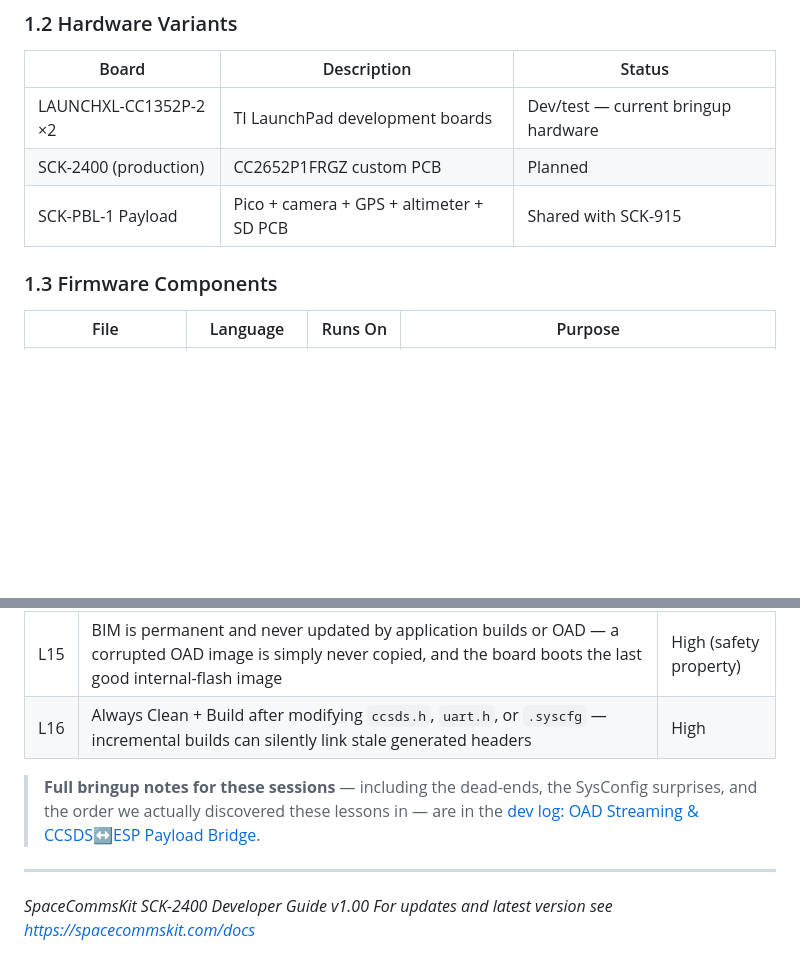
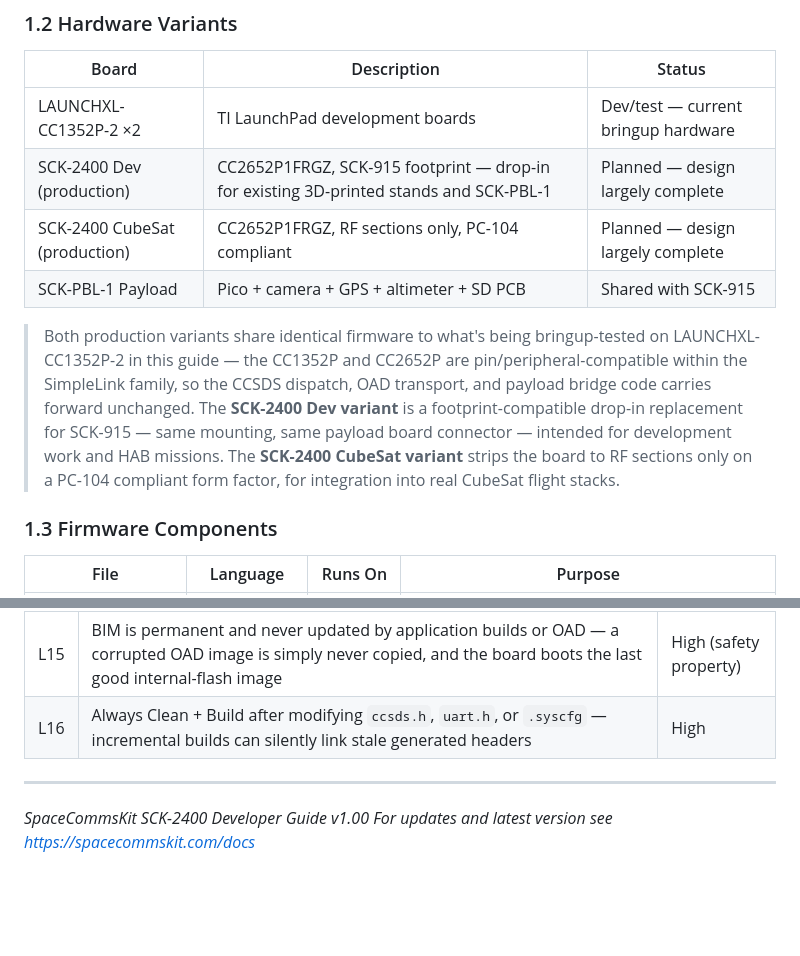
Before and after one commit to eor123/spacecommskit, a Markdown page: docs/SCK-2400_Developer_Guide.md, 2 parts joined by grey strips. GitHub-like rendering; blank space fills up the shorter version.

```diff
--- a/docs/SCK-2400_Developer_Guide.md
+++ b/docs/SCK-2400_Developer_Guide.md
@@ -72,8 +72,19 @@ talking to a CC1110 (SCK-915) or a CC1352P (SCK-2400).
 | Board | Description | Status |
 |-------|-------------|--------|
 | LAUNCHXL-CC1352P-2 ×2 | TI LaunchPad development boards | Dev/test — current bringup hardware |
-| SCK-2400 (production) | CC2652P1FRGZ custom PCB | Planned |
+| SCK-2400 Dev (production) | CC2652P1FRGZ, SCK-915 footprint — drop-in for existing 3D-printed stands and SCK-PBL-1 | Planned — design largely complete |
+| SCK-2400 CubeSat (production) | CC2652P1FRGZ, RF sections only, PC-104 compliant | Planned — design largely complete |
 | SCK-PBL-1 Payload | Pico + camera + GPS + altimeter + SD PCB | Shared with SCK-915 |
+
+> Both production variants share identical firmware to what's being bringup-tested
+> on LAUNCHXL-CC1352P-2 in this guide — the CC1352P and CC2652P are
+> pin/peripheral-compatible within the SimpleLink family, so the CCSDS dispatch,
+> OAD transport, and payload bridge code carries forward unchanged. The
+> **SCK-2400 Dev variant** is a footprint-compatible drop-in replacement for
+> SCK-915 — same mounting, same payload board connector — intended for
+> development work and HAB missions. The **SCK-2400 CubeSat variant** strips the
+> board to RF sections only on a PC-104 compliant form factor, for integration
+> into real CubeSat flight stacks.
 
 ### 1.3 Firmware Components
 
@@ -697,11 +708,6 @@ shared). Each one cost real debugging time.
 | L15 | BIM is permanent and never updated by application builds or OAD — a corrupted OAD image is simply never copied, and the board boots the last good internal-flash image | High (safety property) |
 | L16 | Always Clean + Build after modifying `ccsds.h`, `uart.h`, or `.syscfg` — incremental builds can silently link stale generated headers | High |
 
-> **Full bringup notes for these sessions** — including the dead-ends,
-> the SysConfig surprises, and the order we actually discovered these
-> lessons in — are in the
-> [dev log: OAD Streaming & CCSDS↔ESP Payload Bridge](./dev-log/SCK-2400_Session10-11_OAD_PayloadBridge.md).
-
 ---
 
 *SpaceCommsKit SCK-2400 Developer Guide v1.00*
```
